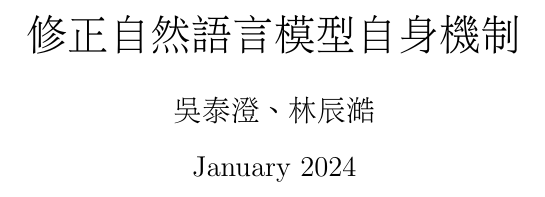
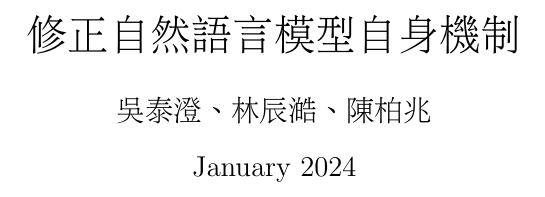
Before and after one commit to lsjle/2024-science-fair, a LaTeX document (main.tex): part of page 1 of 7, cut so that both start at the same text. Compiled offline with pdfLaTeX.

Commit message:
Update main.tex

```diff
--- a/main.tex
+++ b/main.tex
@@ -18,7 +18,7 @@
 \renewcommand{\thesubsection}{}
 \renewcommand{\thesubsubsection}{}
 \title{修正自然語言模型自身機制}
-\author{吳泰澄、林辰澔}
+\author{吳泰澄、林辰澔、陳柏兆}
 \date{January 2024}
 
 \begin{document}
```
